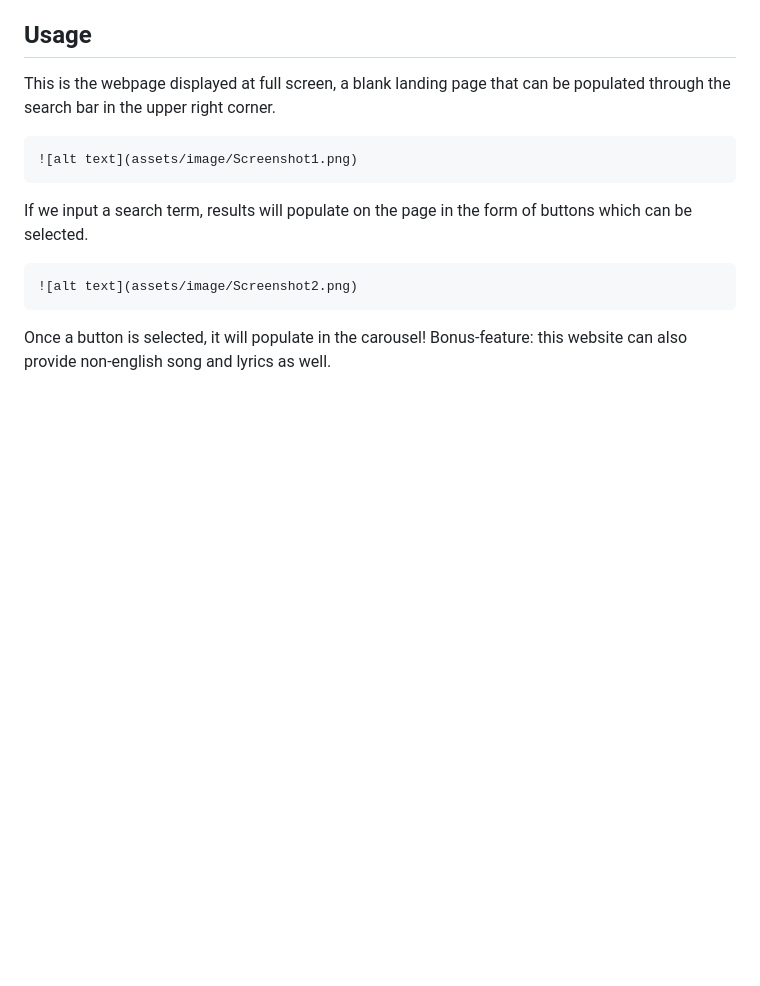
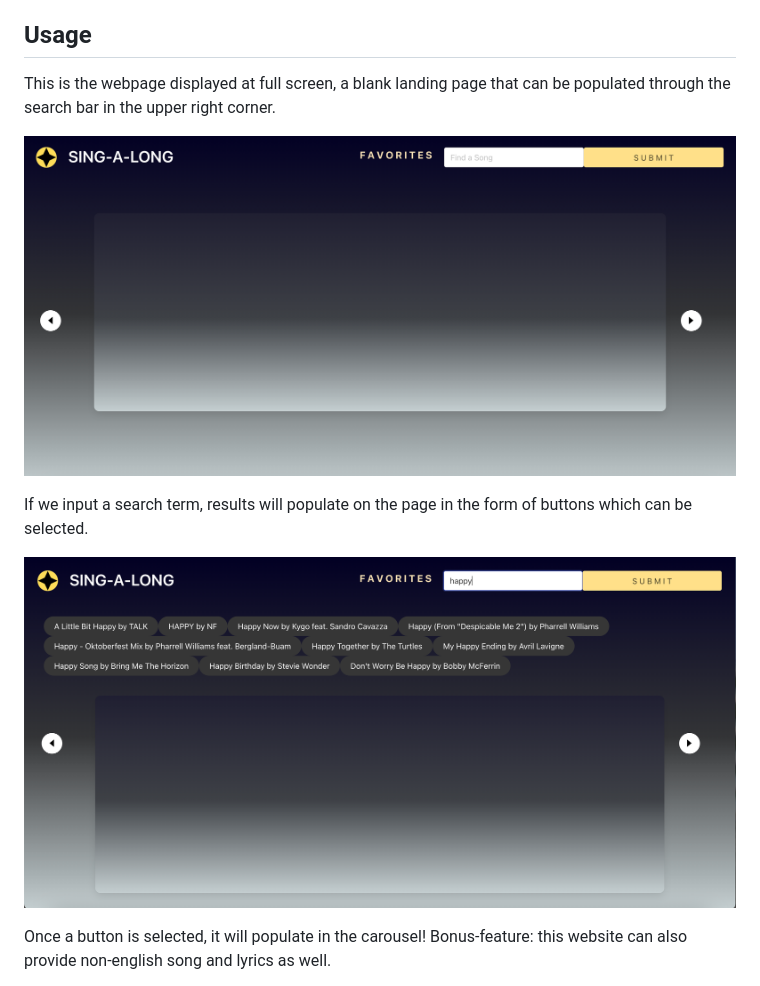
Before and after one commit to adamywfong/singalong, a Markdown page: README.md, the part around the change printed below. Drawn GitHub-style; blank space fills up the shorter version.

Commit message:
Changed links to assets/images instead of assets/image

```diff
--- a/README.md
+++ b/README.md
@@ -11,11 +11,11 @@ This webpage will be loaded, but Node.js might be required if user does not have
 ## Usage
 This is the webpage displayed at full screen, a blank landing page that can be populated through the search bar in the upper right corner.
 
-    ![alt text](assets/image/Screenshot1.png)
+![Screenshot of page on load](./assets/images/Screenshot1.png)
 
 If we input a search term, results will populate on the page in the form of buttons which can be selected.
 
-    ![alt text](assets/image/Screenshot2.png)
+![Screenshot of page after search](./assets/images/Screenshot2.png)
 
 Once a button is selected, it will populate in the carousel! Bonus-feature: this website can also provide non-english song and lyrics as well.
 
```
Also changed, not shown: other parts of README.md (+2 -2 lines), assets/images/Screenshot1.png (renamed from assets/image/Screenshot1.png), assets/images/Screenshot2.png (renamed from assets/image/Screenshot2.png), assets/images/logo.png (renamed from assets/image/logo.png), 6 other files.
